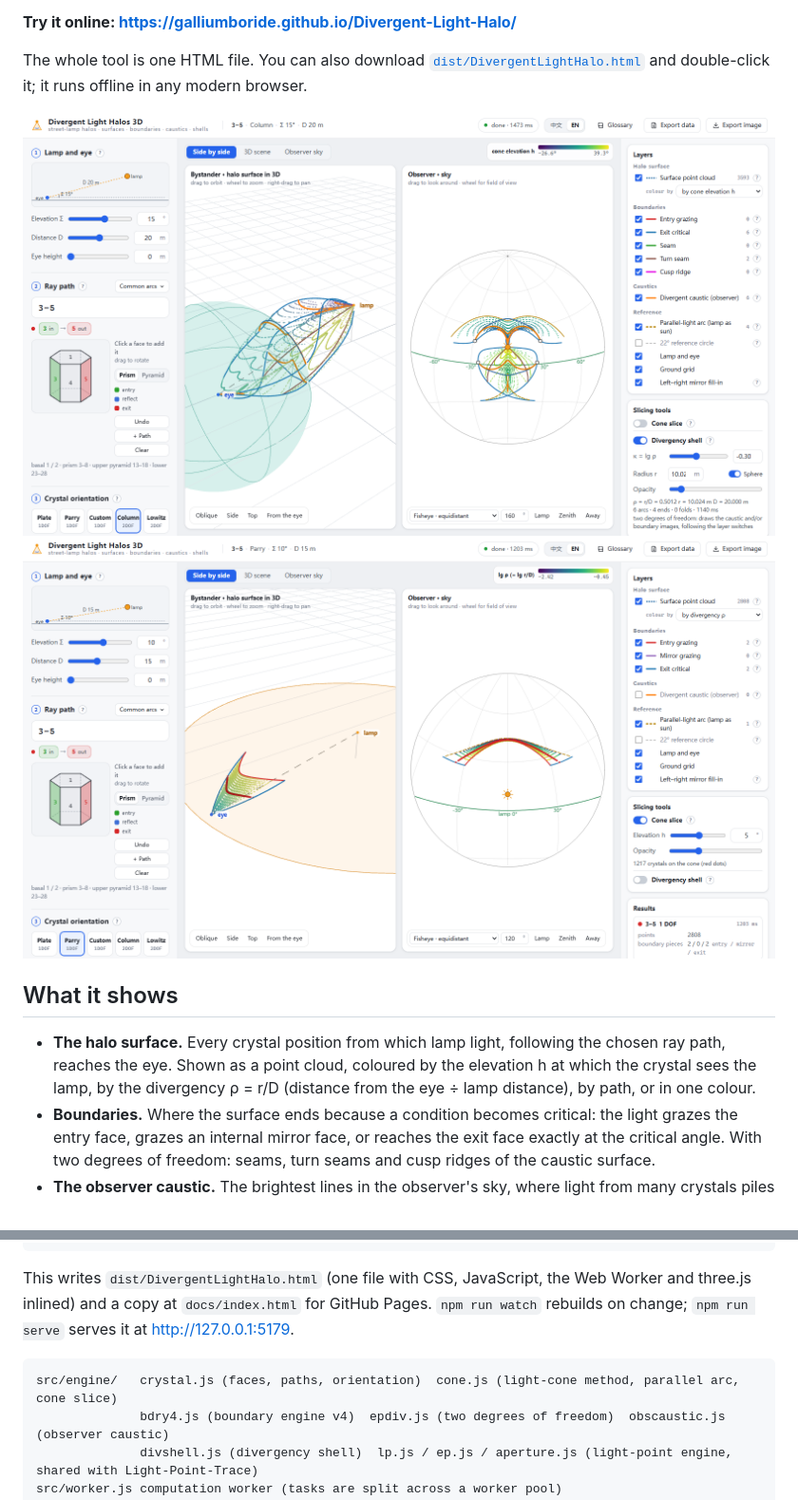
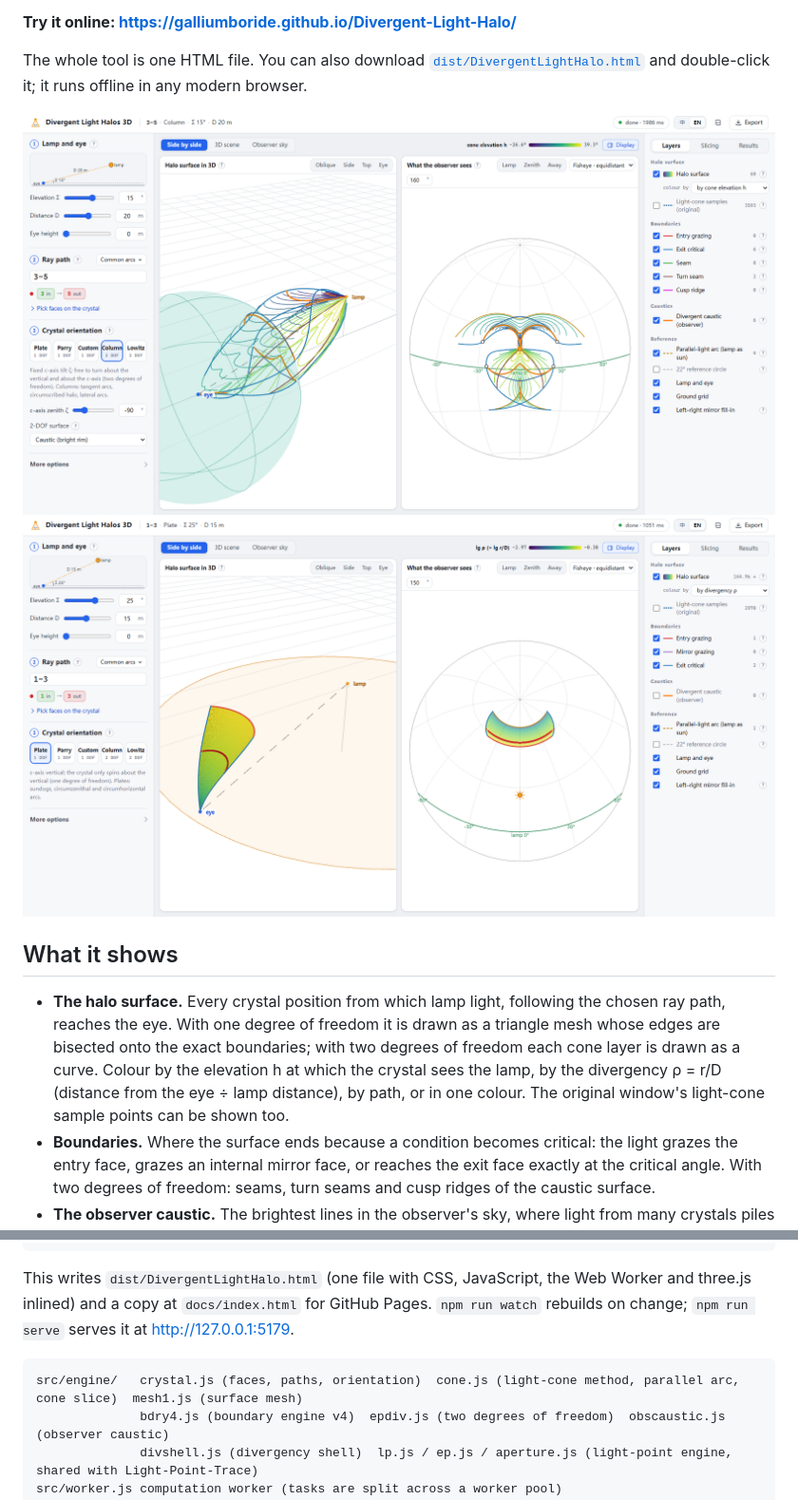
Before and after one commit to GalliumBoride/Divergent-Light-Halo, a Markdown page: README.md, 2 parts joined by grey strips. Shown at 95% size. GitHub-like rendering; pictures changed too: docs/screenshot-column.png, docs/screenshot-parry.png (deleted), docs/screenshot-plate.png (added).

````diff
--- a/README.md
+++ b/README.md
@@ -9,11 +9,11 @@ Ice halos around a street lamp, in three dimensions. Sunlight arrives from one d
 The whole tool is one HTML file. You can also download [`dist/DivergentLightHalo.html`](dist/DivergentLightHalo.html) and double-click it; it runs offline in any modern browser.
 
 ![Column crystals, path 3-5 (tangent arcs) under a lamp at 15°: the halo surface in 3D with its boundaries, the observer caustic and a divergency shell](docs/screenshot-column.png)
-![Parry orientation, path 3-5, coloured by divergency ρ, with a cone slice](docs/screenshot-parry.png)
+![Plate crystals, path 1-3 (circumzenithal arc) under a lamp at 25°: the surface mesh coloured by divergency ρ, ending exactly on its entry and exit boundaries, with a cone slice](docs/screenshot-plate.png)
 
 ## What it shows
 
-- **The halo surface.** Every crystal position from which lamp light, following the chosen ray path, reaches the eye. Shown as a point cloud, coloured by the elevation h at which the crystal sees the lamp, by the divergency ρ = r/D (distance from the eye ÷ lamp distance), by path, or in one colour.
+- **The halo surface.** Every crystal position from which lamp light, following the chosen ray path, reaches the eye. With one degree of freedom it is drawn as a triangle mesh whose edges are bisected onto the exact boundaries; with two degrees of freedom each cone layer is drawn as a curve. Colour by the elevation h at which the crystal sees the lamp, by the divergency ρ = r/D (distance from the eye ÷ lamp distance), by path, or in one colour. The original window's light-cone sample points can be shown too.
 - **Boundaries.** Where the surface ends because a condition becomes critical: the light grazes the entry face, grazes an internal mirror face, or reaches the exit face exactly at the critical angle. With two degrees of freedom: seams, turn seams and cusp ridges of the caustic surface.
 - **The observer caustic.** The brightest lines in the observer's sky, where light from many crystals piles up. In space it is the outline of the surface seen from the eye. Optional: sky images of the boundaries and the asymptotic circles of unbounded surfaces. When there is no caustic, the results panel says why (none at all, behind the lamp, behind the eye …).
 - **Parallel-light arc.** The classic arc the same path gives if the lamp were a sun at the same elevation. The divergent halo always touches it.
@@ -57,7 +58,7 @@ npm run build
 This writes `dist/DivergentLightHalo.html` (one file with CSS, JavaScript, the Web Worker and three.js inlined) and a copy at `docs/index.html` for GitHub Pages. `npm run watch` rebuilds on change; `npm run serve` serves it at <http://127.0.0.1:5179>.
 
 ```
-src/engine/   crystal.js (faces, paths, orientation)  cone.js (light-cone method, parallel arc, cone slice)
+src/engine/   crystal.js (faces, paths, orientation)  cone.js (light-cone method, parallel arc, cone slice)  mesh1.js (surface mesh)
               bdry4.js (boundary engine v4)  epdiv.js (two degrees of freedom)  obscaustic.js (observer caustic)
               divshell.js (divergency shell)  lp.js / ep.js / aperture.js (light-point engine, shared with Light-Point-Trace)
 src/worker.js computation worker (tasks are split across a worker pool)
````
Also changed, not shown: other parts of README.md (+1 -0 lines), README.zh-CN.md (+3 -2 lines), 11 other files.
